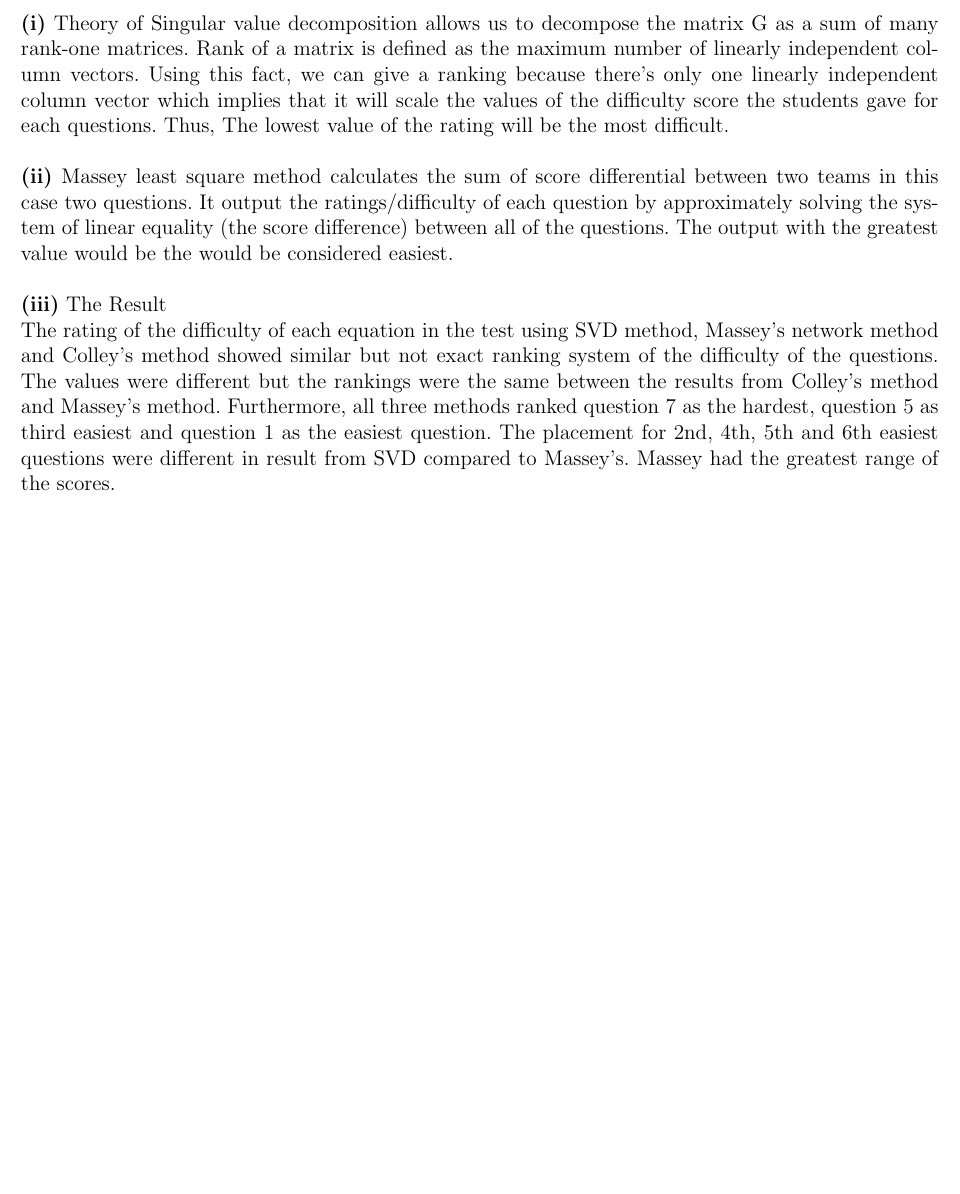
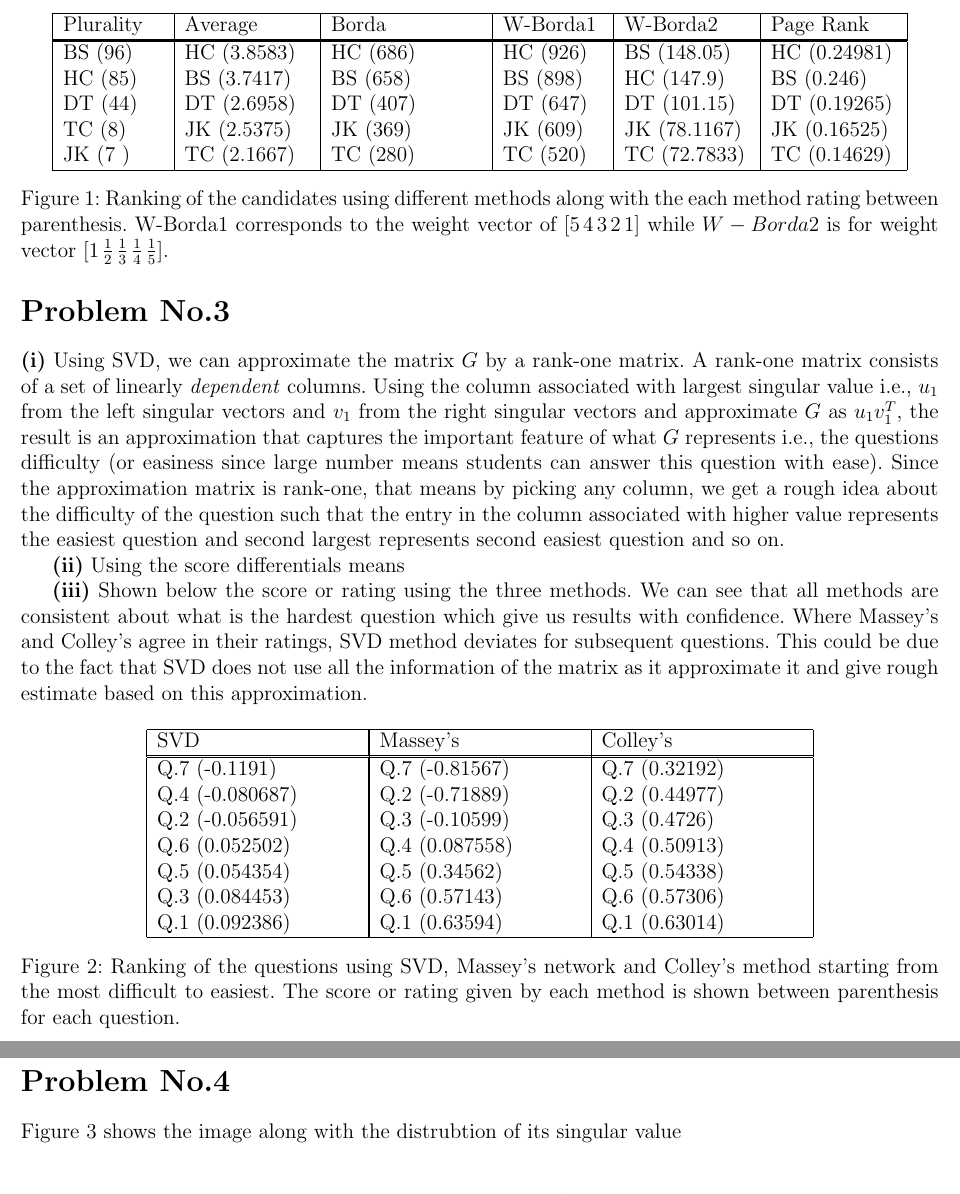
Before and after one commit to Ahdhn/MATH160, a LaTeX document (Projects/project_1/hw_1.tex, which reads Projects/project_1/tex/prob2.tex, Projects/project_1/tex/prob3.tex, Projects/project_1/tex/prob4.tex): part of page 2 of 5 before the commit and two parts of pages 2 and 3 of 4 after it, the two joined at a grey line, cut at the place of the change, the shorter picture padded with empty space. Compiled offline with pdfLaTeX.

Commit message:
table p2 + p3

```diff
--- a/Projects/project_1/tex/prob2.tex
+++ b/Projects/project_1/tex/prob2.tex
@@ -8,3 +8,19 @@ Using the plurality vote method, we rank each candidate by the amount of first p
 \noindent Using the W-Borda count method, we rank each candidate just like how we do in the Borda count method. However, the assigned points are given by a vector W, where $w_1 \geq w_2 \geq ... \geq w_n$, with $w_1$ being the points assigned to the candidate in first place and $w_n$ to the candidate in last place. Using the W vector values $[10\hspace{1mm} 4\hspace{1mm} 3\hspace{1mm} 2\hspace{1mm} 1]^T$ we can see that Bernie Sanders wins the election with a score of $1378$ and Hilary Clinton with a score of $1351$. However, if we change the W vector values to $10\hspace{1mm} 9\hspace{1mm} 3\hspace{1mm} 2\hspace{1mm} 1]^T$, Hilary Clinton wins the election with a score of $1811$ and Bernie Sanders having a score of $1653$. If we change the W vector values to $[0\hspace{1mm} 0\hspace{1mm} 0\hspace{1mm} 0\hspace{1mm} 0]^T$ we will get a five way tie.\vspace{1pc}
 
 \noindent Using the Pagerank algorithm, we rank each candidate by looking at each voter's
+
+\begin{figure}[tbh]
+ \centering
+\begin{tabular}{ |p{2cm}|p{2.5cm}|p{3cm}|p{2cm}|p{2.5cm}|p{2.5cm}|}
+ \hline
+  Plurality & Average &  Borda & W-Borda1 & W-Borda2 & Page Rank \\ \hhline{|=|=|=|=|=|=|}
+ \hline
+   BS (96) & HC (3.8583) & HC (686) & HC (926) & BS (148.05) & HC (0.24981) \\
+   HC (85) & BS (3.7417) & BS (658) & BS (898) & HC (147.9)  & BS (0.246)   \\
+   DT (44) & DT (2.6958) & DT (407) & DT (647) & DT (101.15) & DT (0.19265) \\
+   TC (8)  & JK (2.5375) & JK (369) & JK (609) & JK (78.1167)& JK (0.16525) \\
+   JK (7 ) & TC (2.1667) & TC (280) & TC (520) & TC (72.7833)& TC (0.14629) \\
+ \hline
+\end{tabular}
+\caption{Ranking of the candidates using different methods along with the each method rating between parenthesis. W-Borda1 corresponds to the weight vector of $[5\ 4\ 3\ 2\ 1]$ while $W-Borda2$ is for weight vector  $[1\ \frac{1}{2}\ \frac{1}{3}\ \frac{1}{4}\ \frac{1}{5}]$.}
+\end{figure}
--- a/Projects/project_1/tex/prob3.tex
+++ b/Projects/project_1/tex/prob3.tex
@@ -1,12 +1,31 @@
 \section*{Problem No.3} \label{sec:prob3}
 
-\textbf{(i)} Theory of Singular value decomposition allows us to decompose the matrix G as a sum of many rank-one matrices. Rank of a matrix is defined as the maximum number of linearly independent column vectors. Using this fact, we can give a ranking because there's only one linearly independent column vector which implies that it will scale the values of the difficulty score the students gave for each questions. Thus, The lowest value of the rating will be the most difficult.
-\\
-\\
+%\textbf{(i)} Theory of Singular value decomposition allows us to decompose the matrix G as a sum of many rank-one matrices. Rank of a matrix is defined as the maximum number of linearly independent column vectors. Using this fact, we can give a ranking because there's only one linearly independent column vector which implies that it will scale the values of the difficulty score the students gave for each questions. Thus, The lowest value of the rating will be the most difficult.
+\textbf{(i)} Using SVD, we can approximate the matrix $G$ by a rank-one matrix. A rank-one matrix consists of a set of linearly \emph{dependent} columns. Using the column associated with largest singular value i.e., $u_{1}$ from the left singular vectors and $v_{1}$ from the right singular vectors and approximate $G$ as $u_{1}v_{1}^{T}$, the result is an approximation that captures the important feature of what $G$ represents i.e., the questions difficulty (or easiness since large number means students can answer this question with ease). Since the approximation matrix is rank-one, that means by picking any column, we get a rough idea about the difficulty of the question such that the entry in the column associated with higher value represents the easiest question and second largest represents second easiest question and so on.
+
 \textbf{(ii)}
-Massey least square method calculates the sum of score differential between two teams in this case two questions. It output the ratings/difficulty of each question by approximately solving the system of linear equality (the score difference) between all of the questions. The output with the greatest value would be the would be considered easiest.
-\\
-\\
-\textbf{(iii)} The Result
-\\
-The rating of the difficulty of each equation in the test using SVD method, Massey's network method and Colley's method showed similar but not exact ranking system of the difficulty of the questions. The values were different but the rankings were the same between the results from Colley's method and Massey's method. Furthermore, all three methods ranked question 7 as the hardest, question 5 as third easiest and question 1 as the easiest question. The placement for 2nd, 4th, 5th and 6th easiest questions were different in result from SVD compared to Massey's. Massey had the greatest range of the scores.
+Using the score differentials means
+%Massey least square method calculates the sum of score differential between two teams in this case two questions. It output the ratings/difficulty of each question by approximately solving the system of linear equality (the score difference) between all of the questions. The output with the greatest value would be the would be considered easiest.
+
+
+
+\textbf{(iii)}
+Shown below the score or rating using the three methods. We can see that all methods are consistent about what is the hardest question which give us results with confidence. Where Massey's and Colley's agree in their ratings, SVD method deviates for subsequent questions. This could be due to the fact that SVD does not use all the information of the matrix as it approximate it and give rough estimate based on this approximation.
+%The rating of the difficulty of each equation in the test using SVD method, Massey's network method and Colley's method showed similar but not exact ranking system of the difficulty of the questions. The values were different but the rankings were the same between the results from Colley's method and Massey's method. Furthermore, all three methods ranked question 7 as the hardest, question 5 as third easiest and question 1 as the easiest question. The placement for 2nd, 4th, 5th and 6th easiest questions were different in result from SVD compared to Massey's. Massey had the greatest range of the scores.
+\begin{figure}[tbh]
+ \centering
+\begin{tabular}{ |p{4cm}|| p{4cm}|p{4cm}|}
+ \hline
+ SVD & Massey's & Colley's \\ \hhline{|=|=|=|}
+ \hline
+ Q.7 (-0.1191)   &   Q.7 (-0.81567) &  Q.7 (0.32192) \\
+ Q.4 (-0.080687) &   Q.2 (-0.71889) &  Q.2 (0.44977) \\
+ Q.2 (-0.056591) &   Q.3 (-0.10599) &  Q.3 (0.4726)  \\
+ Q.6 (0.052502)  &   Q.4 (0.087558) &  Q.4 (0.50913) \\
+ Q.5 (0.054354)  &   Q.5 (0.34562)  &  Q.5 (0.54338) \\
+ Q.3 (0.084453)  &   Q.6 (0.57143)  &  Q.6 (0.57306) \\
+ Q.1 (0.092386)  &   Q.1 (0.63594)  &  Q.1 (0.63014) \\
+ \hline
+\end{tabular}
+\caption{Ranking of the questions using SVD, Massey's network and Colley's method starting from the most difficult to easiest. The score or rating given by each method is shown between parenthesis for each question.}
+\end{figure}
--- a/Projects/project_1/tex/prob4.tex
+++ b/Projects/project_1/tex/prob4.tex
@@ -1,7 +1,6 @@
 \section*{Problem No.4} \label{sec:prob4}
-
-
-\begin{figure}[b]
+Figure \ref{fig:fig4_ab} shows the image along with the distrubtion of its singular value
+\begin{figure}[tbh]
 \centering
    \subfloat [\emph{mandrill} image] {\includegraphics[width=0.5\textwidth]{p4/p4_a.jpg}}
    \subfloat [distribution of singular values]{\includegraphics[width=0.5\textwidth]{p4/p4_b.jpg}}
```
Also changed, not shown: Projects/project_1/tex/prob4.tex (4 more changed lines), 1 other file.
